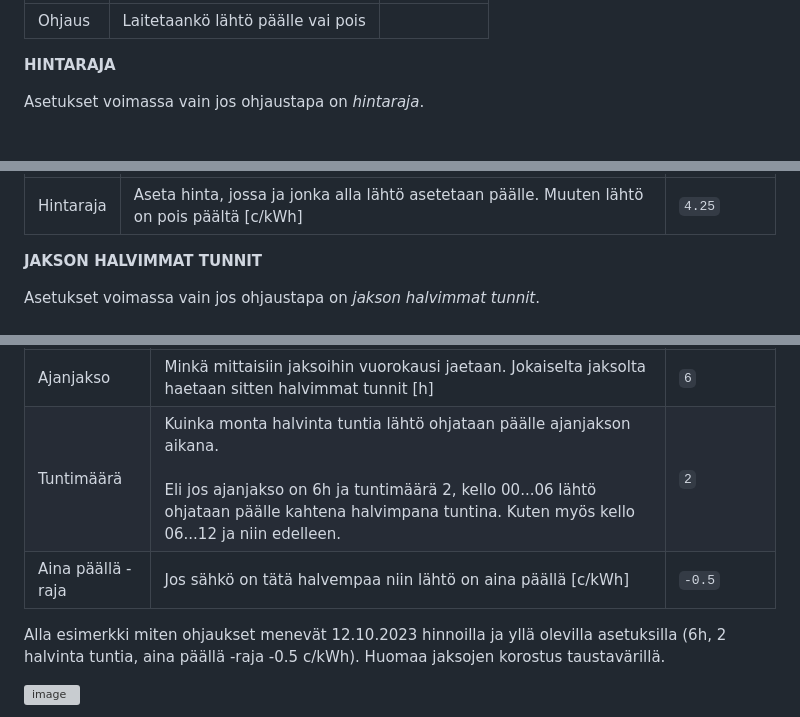
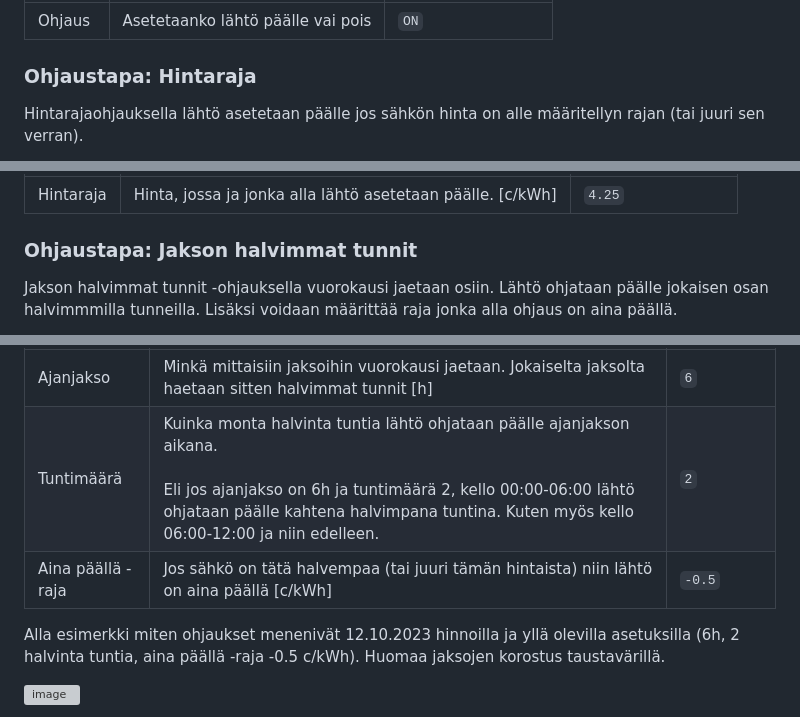
Before and after one commit to jisotalo/shelly-porssisahko, a Markdown page: README.md, 3 parts joined by grey strips. Drawn GitHub-style; grey boxes are pictures that could not be loaded.

```diff
--- a/README.md
+++ b/README.md
@@ -104,7 +116,7 @@ Asetukset voimassa vain jos ohjaustapa on *käsiohjaus*.
 | --- | --- | ---
-| Ohjaus | Laitetaankö lähtö päälle vai pois
+| Ohjaus | Asetetaanko lähtö päälle vai pois | `ON`
 
-**HINTARAJA**
+### Ohjaustapa: Hintaraja
 
-Asetukset voimassa vain jos ohjaustapa on *hintaraja*.
+Hintarajaohjauksella lähtö asetetaan päälle jos sähkön hinta on alle määritellyn rajan (tai juuri sen verran).
 
@@ -112,7 +126,7 @@ Asetukset voimassa vain jos ohjaustapa on *hintaraja*.
 | --- | --- | ---
-| Hintaraja | Aseta hinta, jossa ja jonka alla lähtö asetetaan päälle. Muuten lähtö on pois päältä [c/kWh] | `4.25`
+| Hintaraja | Hinta, jossa ja jonka alla lähtö asetetaan päälle. [c/kWh] | `4.25`
 
-**JAKSON HALVIMMAT TUNNIT**
+### Ohjaustapa: Jakson halvimmat tunnit
 
-Asetukset voimassa vain jos ohjaustapa on *jakson halvimmat tunnit*.
+Jakson halvimmat tunnit -ohjauksella vuorokausi jaetaan osiin. Lähtö ohjataan päälle jokaisen osan halvimmmilla tunneilla. Lisäksi voidaan määrittää raja jonka alla ohjaus on aina päällä.
 
@@ -120,7 +136,7 @@ Asetukset voimassa vain jos ohjaustapa on *jakson halvimmat tunnit*.
 | --- | --- | ---
 | Ajanjakso | Minkä mittaisiin jaksoihin vuorokausi jaetaan. Jokaiselta jaksolta haetaan sitten halvimmat tunnit [h] | `6`
-| Tuntimäärä | Kuinka monta halvinta tuntia lähtö ohjataan päälle ajanjakson aikana.<br><br>Eli jos ajanjakso on 6h ja tuntimäärä 2, kello 00...06 lähtö ohjataan päälle kahtena halvimpana tuntina. Kuten myös kello 06...12 ja niin edelleen. | `2`
-| Aina päällä -raja | Jos sähkö on tätä halvempaa niin lähtö on aina päällä [c/kWh] | `-0.5`
+| Tuntimäärä | Kuinka monta halvinta tuntia lähtö ohjataan päälle ajanjakson aikana.<br><br>Eli jos ajanjakso on 6h ja tuntimäärä 2, kello 00:00-06:00 lähtö ohjataan päälle kahtena halvimpana tuntina. Kuten myös kello 06:00-12:00 ja niin edelleen. | `2`
+| Aina päällä -raja | Jos sähkö on tätä halvempaa (tai juuri tämän hintaista) niin lähtö on aina päällä [c/kWh] | `-0.5`
 
-Alla esimerkki miten ohjaukset menevät 12.10.2023 hinnoilla ja yllä olevilla asetuksilla (6h, 2 halvinta tuntia, aina päällä -raja -0.5 c/kWh). Huomaa jaksojen korostus taustavärillä.
+Alla esimerkki miten ohjaukset menenivät 12.10.2023 hinnoilla ja yllä olevilla asetuksilla (6h, 2 halvinta tuntia, aina päällä -raja -0.5 c/kWh). Huomaa jaksojen korostus taustavärillä.
 
```
Also changed, not shown: other parts of README.md (+64 -50 lines).
